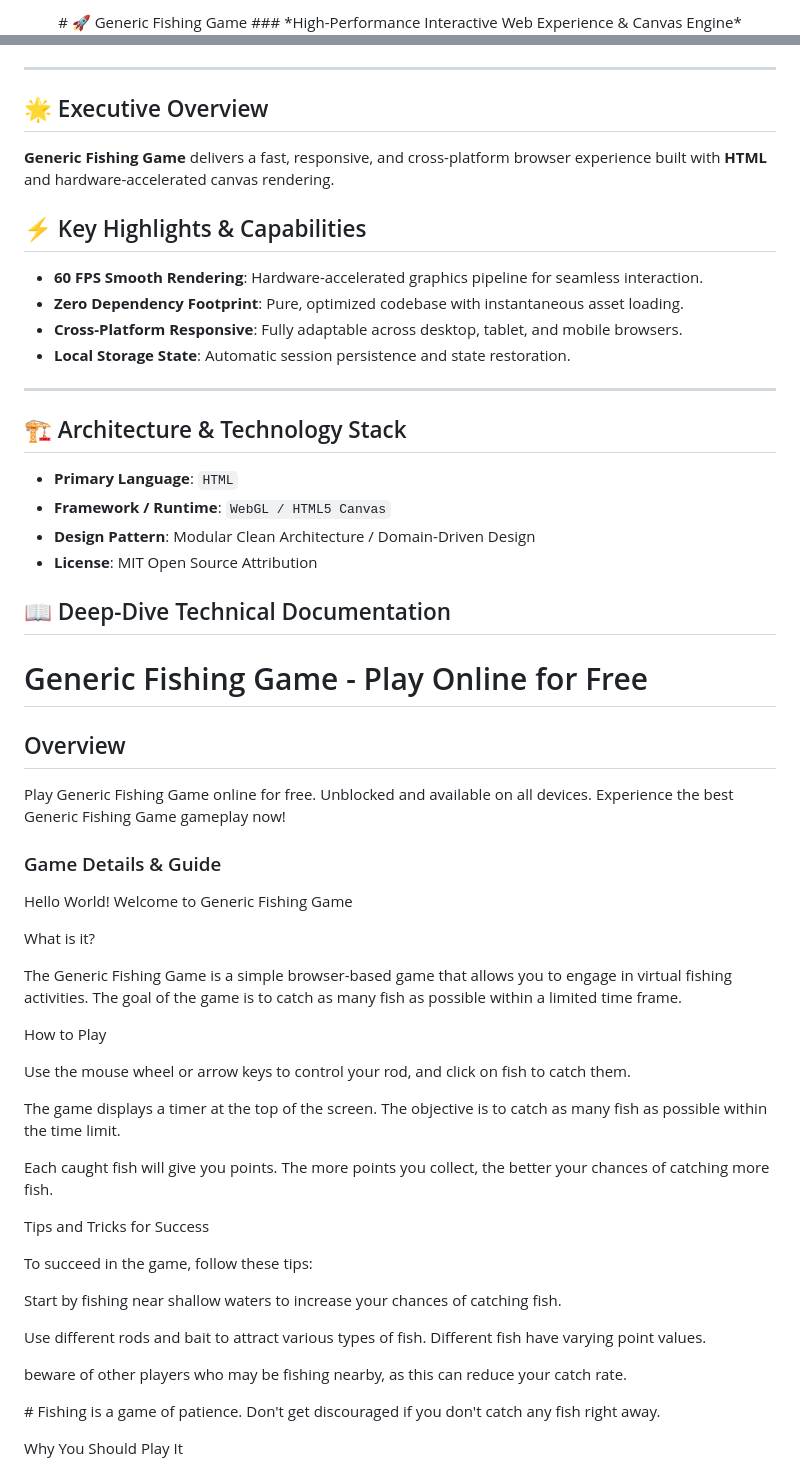
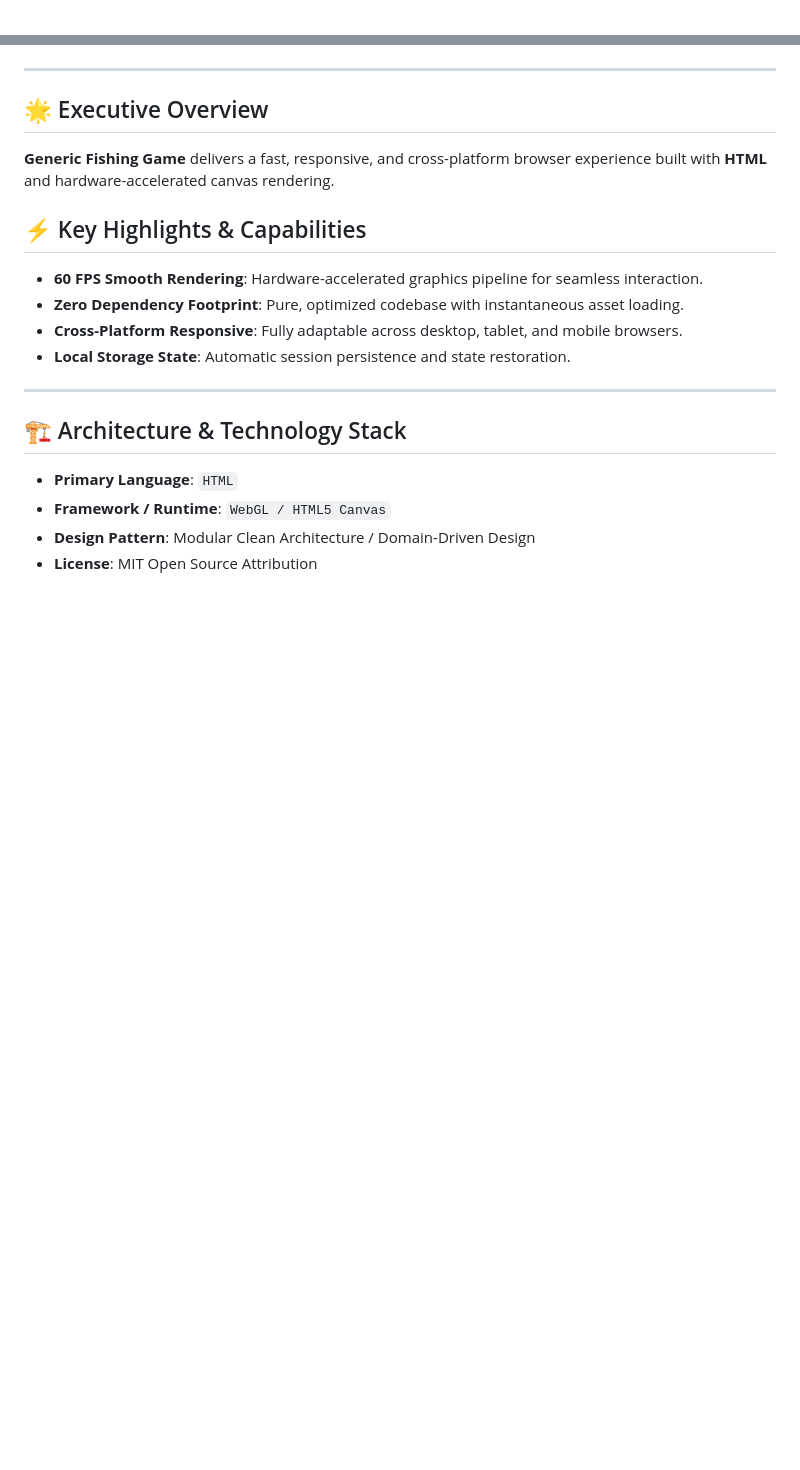
Before and after one commit to hsinidev/generic-fishing-game, a Markdown page: README.md, 2 parts joined by grey strips. GitHub-like rendering; blank space fills up the shorter version.

```diff
--- a/README.md
+++ b/README.md
@@ -1,4 +1,2 @@
 <div align="center">
-# 🚀 Generic Fishing Game
-### *High-Performance Interactive Web Experience & Canvas Engine*
 
@@ -13,6 +16,7 @@
 </div>
 
 ---
+
 ## 🌟 Executive Overview
 
 **Generic Fishing Game** delivers a fast, responsive, and cross-platform browser experience built with **HTML** and hardware-accelerated canvas rendering.
@@ -25,6 +29,7 @@
 - **Local Storage State**: Automatic session persistence and state restoration.
 
 ---
+
 ## 🏗️ Architecture & Technology Stack
 
 - **Primary Language**: `HTML`
@@ -32,79 +37,3 @@
 - **Design Pattern**: Modular Clean Architecture / Domain-Driven Design
 - **License**: MIT Open Source Attribution
 
-## 📖 Deep-Dive Technical Documentation
-
-# Generic Fishing Game - Play Online for Free
-
-## Overview
-Play Generic Fishing Game online for free. Unblocked and available on all devices. Experience the best Generic Fishing Game gameplay now!
-
-### Game Details & Guide
-Hello World! Welcome to Generic Fishing Game
-
-
-
-What is it?
-
-
-The Generic Fishing Game is a simple browser-based game that allows you to engage in virtual fishing activities. The goal of the game is to catch as many fish as possible within a limited time frame.
-
-
-
-How to Play
-
-
-
-
-
-Use the mouse wheel or arrow keys to control your rod, and click on fish to catch them.
-
-
-
-
-The game displays a timer at the top of the screen. The objective is to catch as many fish as possible within the time limit.
-
-
-
-
-Each caught fish will give you points. The more points you collect, the better your chances of catching more fish.
-
-
-
-
-
-
-Tips and Tricks for Success
-
-
-To succeed in the game, follow these tips:
-
-
-
-
-
-Start by fishing near shallow waters to increase your chances of catching fish.
-
-
-
-
-Use different rods and bait to attract various types of fish. Different fish have varying point values.
-
-
-
-
-beware of other players who may be fishing nearby, as this can reduce your catch rate.
-
-
-
-
-\# Fishing is a game of patience. Don't get discouraged if you don't catch any fish right away.
-
-
-
-
-
-
-Why You Should Play It
-
-
```
Also changed, not shown: other parts of README.md (+12 -36 lines).
